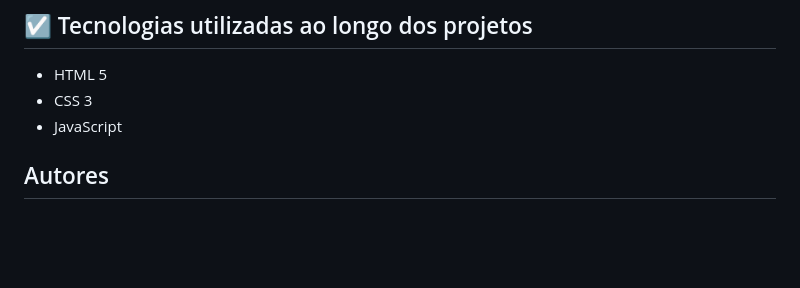
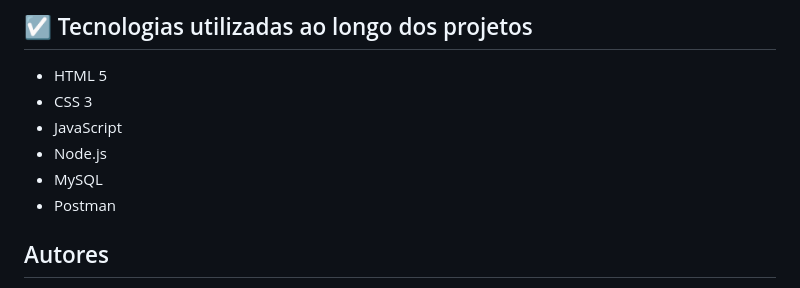
Before and after one commit to barbaramir/desenvolve_2023_boticario, a Markdown page: README.md, the part around the change. GitHub-like rendering; blank space fills up the shorter version.

```diff
--- a/README.md
+++ b/README.md
@@ -25,6 +25,9 @@ O Desenvolve é um programa de formação e inclusão dos mais diversos talentos
 - HTML 5
 - CSS 3
 - JavaScript
+- Node.js
+- MySQL
+- Postman
 
 ## Autores
 <a href="https://github.com/barbaramir">
```
